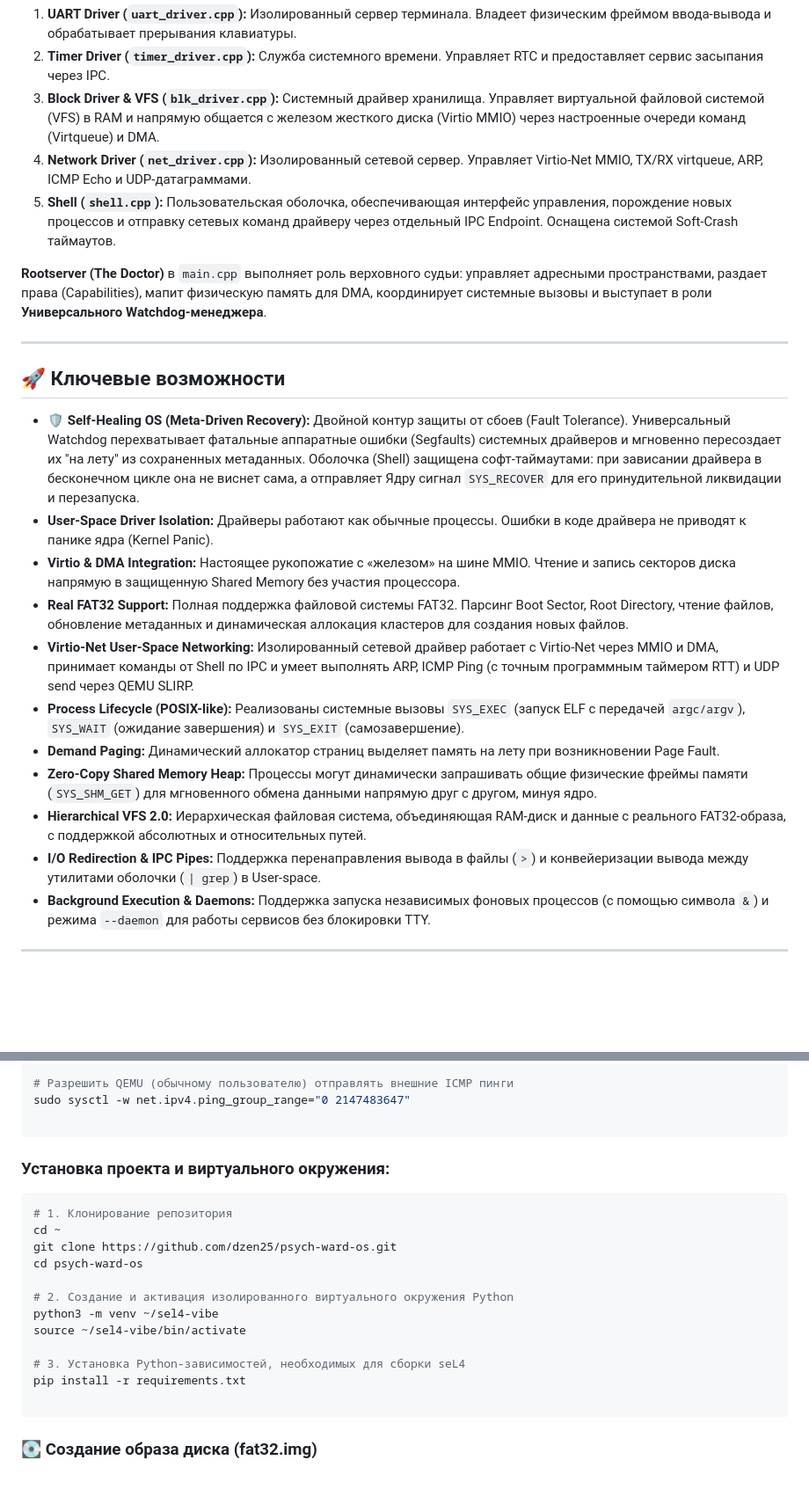
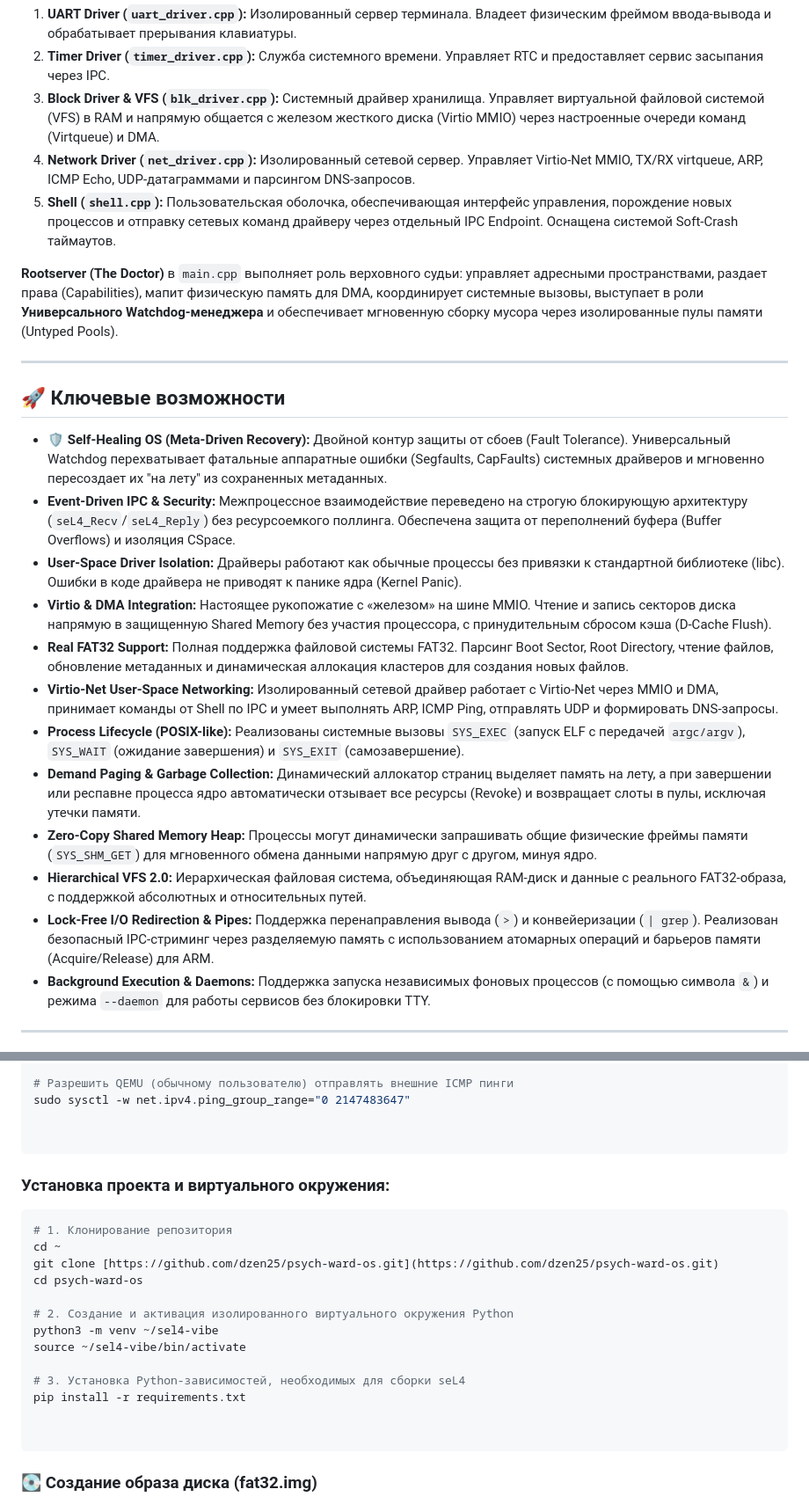
Before and after one commit to dzen25/psych-ward-os, a Markdown page: README.md, 2 parts joined by grey strips. Shown at 88% size. Drawn GitHub-style; blank space fills up the shorter version.

````diff
--- a/README.md
+++ b/README.md
@@ -9,25 +9,26 @@
 1. **UART Driver (`uart_driver.cpp`):** Изолированный сервер терминала. Владеет физическим фреймом ввода-вывода и обрабатывает прерывания клавиатуры.
 2. **Timer Driver (`timer_driver.cpp`):** Служба системного времени. Управляет RTC и предоставляет сервис засыпания через IPC.
 3. **Block Driver & VFS (`blk_driver.cpp`):** Системный драйвер хранилища. Управляет виртуальной файловой системой (VFS) в RAM и напрямую общается с железом жесткого диска (Virtio MMIO) через настроенные очереди команд (Virtqueue) и DMA.
-4. **Network Driver (`net_driver.cpp`):** Изолированный сетевой сервер. Управляет Virtio-Net MMIO, TX/RX virtqueue, ARP, ICMP Echo и UDP-датаграммами.
+4. **Network Driver (`net_driver.cpp`):** Изолированный сетевой сервер. Управляет Virtio-Net MMIO, TX/RX virtqueue, ARP, ICMP Echo, UDP-датаграммами и парсингом DNS-запросов.
 5. **Shell (`shell.cpp`):** Пользовательская оболочка, обеспечивающая интерфейс управления, порождение новых процессов и отправку сетевых команд драйверу через отдельный IPC Endpoint. Оснащена системой Soft-Crash таймаутов.
 
-**Rootserver (The Doctor)** в `main.cpp` выполняет роль верховного судьи: управляет адресными пространствами, раздает права (Capabilities), мапит физическую память для DMA, координирует системные вызовы и выступает в роли **Универсального Watchdog-менеджера**.
+**Rootserver (The Doctor)** в `main.cpp` выполняет роль верховного судьи: управляет адресными пространствами, раздает права (Capabilities), мапит физическую память для DMA, координирует системные вызовы, выступает в роли **Универсального Watchdog-менеджера** и обеспечивает мгновенную сборку мусора через изолированные пулы памяти (Untyped Pools).
 
 ---
 
 ## 🚀 Ключевые возможности
 
-* **🛡 Self-Healing OS (Meta-Driven Recovery):** Двойной контур защиты от сбоев (Fault Tolerance). Универсальный Watchdog перехватывает фатальные аппаратные ошибки (Segfaults) системных драйверов и мгновенно пересоздает их "на лету" из сохраненных метаданных. Оболочка (Shell) защищена софт-таймаутами: при зависании драйвера в бесконечном цикле она не виснет сама, а отправляет Ядру сигнал `SYS_RECOVER` для его принудительной ликвидации и перезапуска.
-* **User-Space Driver Isolation:** Драйверы работают как обычные процессы. Ошибки в коде драйвера не приводят к панике ядра (Kernel Panic).
-* **Virtio & DMA Integration:** Настоящее рукопожатие с «железом» на шине MMIO. Чтение и запись секторов диска напрямую в защищенную Shared Memory без участия процессора.
+* **🛡 Self-Healing OS (Meta-Driven Recovery):** Двойной контур защиты от сбоев (Fault Tolerance). Универсальный Watchdog перехватывает фатальные аппаратные ошибки (Segfaults, CapFaults) системных драйверов и мгновенно пересоздает их "на лету" из сохраненных метаданных.
+* **Event-Driven IPC & Security:** Межпроцессное взаимодействие переведено на строгую блокирующую архитектуру (`seL4_Recv`/`seL4_Reply`) без ресурсоемкого поллинга. Обеспечена защита от переполнений буфера (Buffer Overflows) и изоляция CSpace.
+* **User-Space Driver Isolation:** Драйверы работают как обычные процессы без привязки к стандартной библиотеке (libc). Ошибки в коде драйвера не приводят к панике ядра (Kernel Panic).
+* **Virtio & DMA Integration:** Настоящее рукопожатие с «железом» на шине MMIO. Чтение и запись секторов диска напрямую в защищенную Shared Memory без участия процессора, с принудительным сбросом кэша (D-Cache Flush).
 * **Real FAT32 Support:** Полная поддержка файловой системы FAT32. Парсинг Boot Sector, Root Directory, чтение файлов, обновление метаданных и динамическая аллокация кластеров для создания новых файлов.
-* **Virtio-Net User-Space Networking:** Изолированный сетевой драйвер работает с Virtio-Net через MMIO и DMA, принимает команды от Shell по IPC и умеет выполнять ARP, ICMP Ping (с точным программным таймером RTT) и UDP send через QEMU SLIRP.
+* **Virtio-Net User-Space Networking:** Изолированный сетевой драйвер работает с Virtio-Net через MMIO и DMA, принимает команды от Shell по IPC и умеет выполнять ARP, ICMP Ping, отправлять UDP и формировать DNS-запросы.
 * **Process Lifecycle (POSIX-like):** Реализованы системные вызовы `SYS_EXEC` (запуск ELF с передачей `argc/argv`), `SYS_WAIT` (ожидание завершения) и `SYS_EXIT` (самозавершение).
-* **Demand Paging:** Динамический аллокатор страниц выделяет память на лету при возникновении Page Fault.
+* **Demand Paging & Garbage Collection:** Динамический аллокатор страниц выделяет память на лету, а при завершении или респавне процесса ядро автоматически отзывает все ресурсы (Revoke) и возвращает слоты в пулы, исключая утечки памяти.
 * **Zero-Copy Shared Memory Heap:** Процессы могут динамически запрашивать общие физические фреймы памяти (`SYS_SHM_GET`) для мгновенного обмена данными напрямую друг с другом, минуя ядро.
 * **Hierarchical VFS 2.0:** Иерархическая файловая система, объединяющая RAM-диск и данные с реального FAT32-образа, с поддержкой абсолютных и относительных путей.
-* **I/O Redirection & IPC Pipes:** Поддержка перенаправления вывода в файлы (`>`) и конвейеризации вывода между утилитами оболочки (`| grep`) в User-space.
+* **Lock-Free I/O Redirection & Pipes:** Поддержка перенаправления вывода (`>`) и конвейеризации (`| grep`). Реализован безопасный IPC-стриминг через разделяемую память с использованием атомарных операций и барьеров памяти (Acquire/Release) для ARM.
 * **Background Execution & Daemons:** Поддержка запуска независимых фоновых процессов (с помощью символа `&`) и режима `--daemon` для работы сервисов без блокировки TTY.
 
 ---
@@ -79,6 +57,7 @@ sudo apt install -y build-essential git cmake ninja-build \
 # Разрешить QEMU (обычному пользователю) отправлять внешние ICMP пинги
 sudo sysctl -w net.ipv4.ping_group_range="0 2147483647"
 
+
 ```
 
 ### Установка проекта и виртуального окружения:
@@ -86,7 +65,7 @@ sudo sysctl -w net.ipv4.ping_group_range="0 2147483647"
 ```bash
 # 1. Клонирование репозитория
 cd ~
-git clone https://github.com/dzen25/psych-ward-os.git
+git clone [https://github.com/dzen25/psych-ward-os.git](https://github.com/dzen25/psych-ward-os.git)
 cd psych-ward-os
 
 # 2. Создание и активация изолированного виртуального окружения Python
@@ -95,6 +74,7 @@ source ~/sel4-vibe/bin/activate
 
 # 3. Установка Python-зависимостей, необходимых для сборки seL4
 pip install -r requirements.txt
+
 
 ```
 
````
Also changed, not shown: other parts of README.md (+22 -30 lines).
